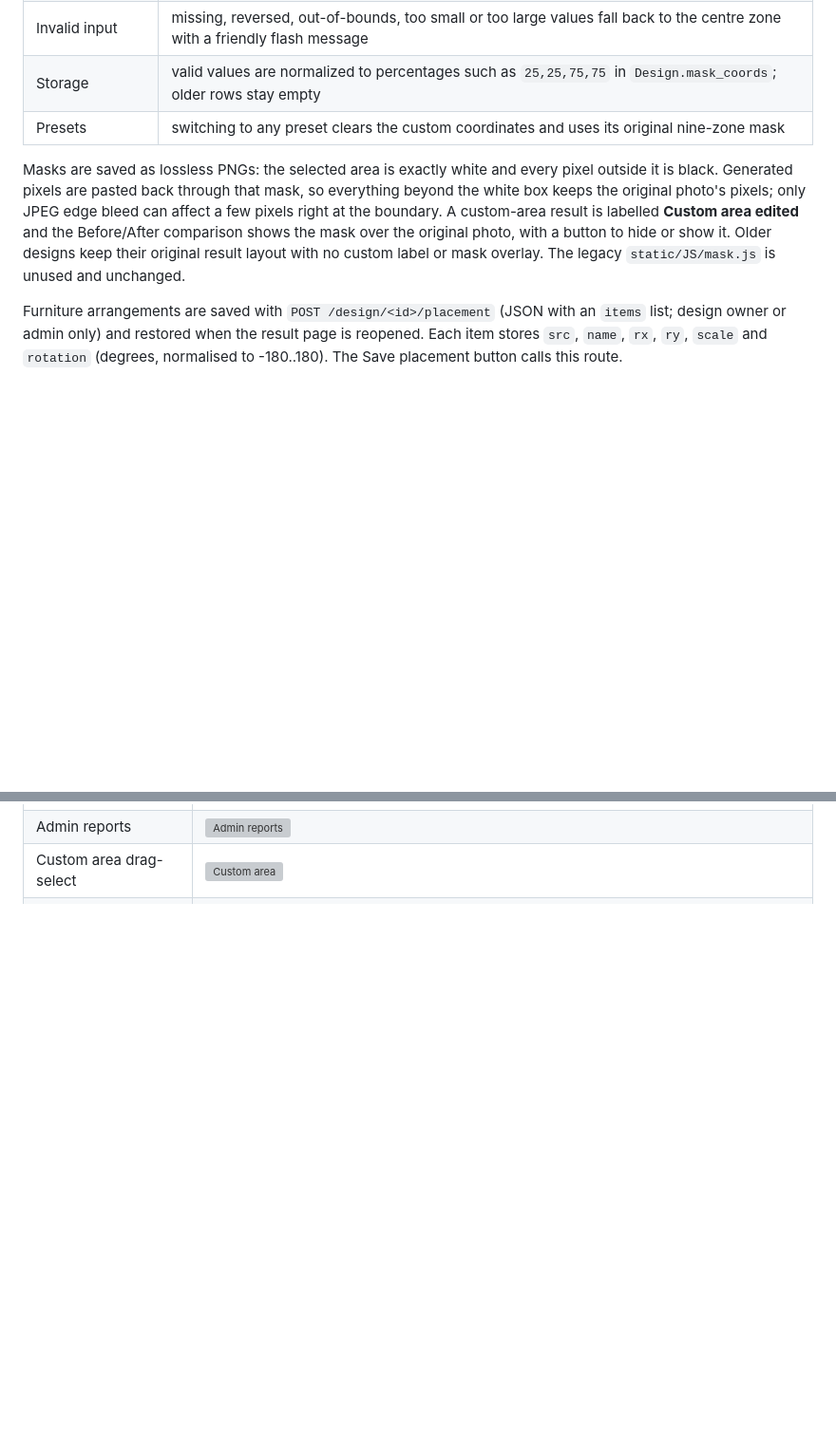
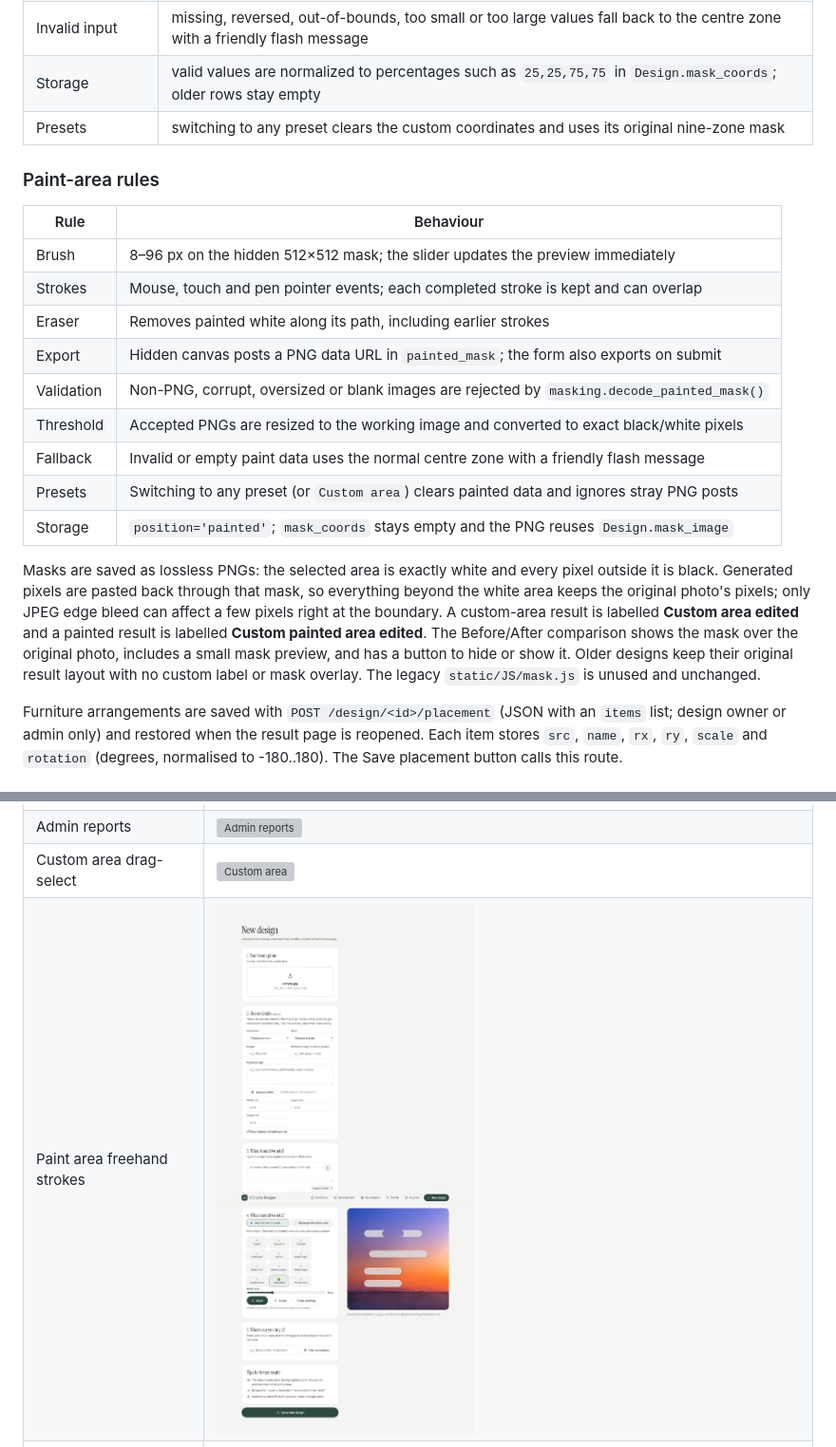
Before and after one commit to varunhunakunti2-crypto/EDITOR_CODE_updated, a Markdown page: README.md, 2 parts joined by grey strips. Shown at 95% size. Rendered like a GitHub page; pictures changed too: docs/screenshots/14-painted-area.png (added); blank space fills up the shorter version; grey boxes are pictures that could not be loaded.

```diff
--- a/README.md
+++ b/README.md
@@ -136,15 +142,29 @@ shows the room summary. Three edit modes are supported:
 | Storage | valid values are normalized to percentages such as `25,25,75,75` in `Design.mask_coords`; older rows stay empty |
 | Presets | switching to any preset clears the custom coordinates and uses its original nine-zone mask |
 
+### Paint-area rules
+
+| Rule | Behaviour |
+| --- | --- |
+| Brush | 8–96 px on the hidden 512×512 mask; the slider updates the preview immediately |
+| Strokes | Mouse, touch and pen pointer events; each completed stroke is kept and can overlap |
+| Eraser | Removes painted white along its path, including earlier strokes |
+| Export | Hidden canvas posts a PNG data URL in `painted_mask`; the form also exports on submit |
+| Validation | Non-PNG, corrupt, oversized or blank images are rejected by `masking.decode_painted_mask()` |
+| Threshold | Accepted PNGs are resized to the working image and converted to exact black/white pixels |
+| Fallback | Invalid or empty paint data uses the normal centre zone with a friendly flash message |
+| Presets | Switching to any preset (or `Custom area`) clears painted data and ignores stray PNG posts |
+| Storage | `position='painted'`; `mask_coords` stays empty and the PNG reuses `Design.mask_image` |
+
 Masks are saved as lossless PNGs: the selected area is exactly white and every
 pixel outside it is black. Generated pixels are pasted back through that mask, so
-everything beyond the white box keeps the original photo's pixels; only JPEG
+everything beyond the white area keeps the original photo's pixels; only JPEG
 edge bleed can affect a few pixels right at the boundary. A custom-area result
-is labelled **Custom area edited**
-and the Before/After comparison shows the mask over the original photo, with a
-button to hide or show it. Older designs keep their original result layout with
-no custom label or mask overlay. The legacy `static/JS/mask.js` is unused and
-unchanged.
+is labelled **Custom area edited** and a painted result is labelled **Custom
+painted area edited**. The Before/After comparison shows the mask over the
+original photo, includes a small mask preview, and has a button to hide or show
+it. Older designs keep their original result layout with no custom label or
+mask overlay. The legacy `static/JS/mask.js` is unused and unchanged.
 
 Furniture arrangements are saved with `POST /design/<id>/placement` (JSON with
 an `items` list; design owner or admin only) and restored when the result page
@@ -356,6 +389,7 @@ rotated item) into `docs/screenshots/`:
 | Admin shop catalogue | ![Admin shop](docs/screenshots/13-admin-shop.png) |
 | Admin reports | ![Admin reports](docs/screenshots/14-admin-reports.png) |
 | Custom area drag-select | ![Custom area](docs/screenshots/14-custom-area.png) |
+| Paint area freehand strokes | ![Paint area](docs/screenshots/14-painted-area.png) |
 | Product moderation | ![Moderation](docs/screenshots/15-product-moderation.png) |
 | My enquiries | ![My enquiries](docs/screenshots/16-my-enquiries.png) |
 | Rotated placement | ![Rotated placement](docs/screenshots/17-result-rotated.png) |
```
Also changed, not shown: other parts of README.md (+42 -23 lines), 9 other files.
